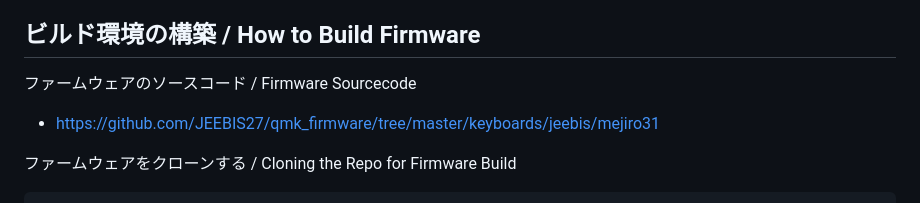
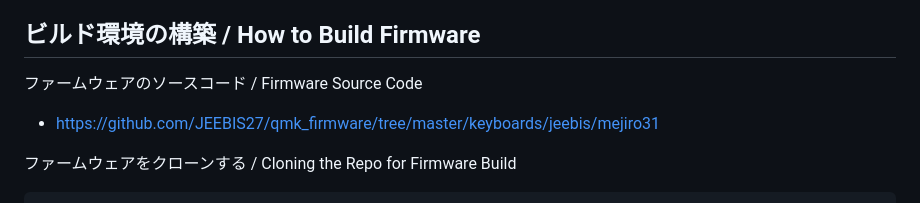
Before and after one commit to JEEBIS27/Mejiro31, a Markdown page: README.md, the part around the change. GitHub-like rendering.

Commit message:
タイポ修正

```diff
--- a/README.md
+++ b/README.md
@@ -41,7 +41,7 @@
 
 ## ビルド環境の構築 / How to Build Firmware
 
-ファームウェアのソースコード / Firmware Sourcecode
+ファームウェアのソースコード / Firmware Source Code
 - https://github.com/JEEBIS27/qmk_firmware/tree/master/keyboards/jeebis/mejiro31
 
 ファームウェアをクローンする / Cloning the Repo for Firmware Build
```
